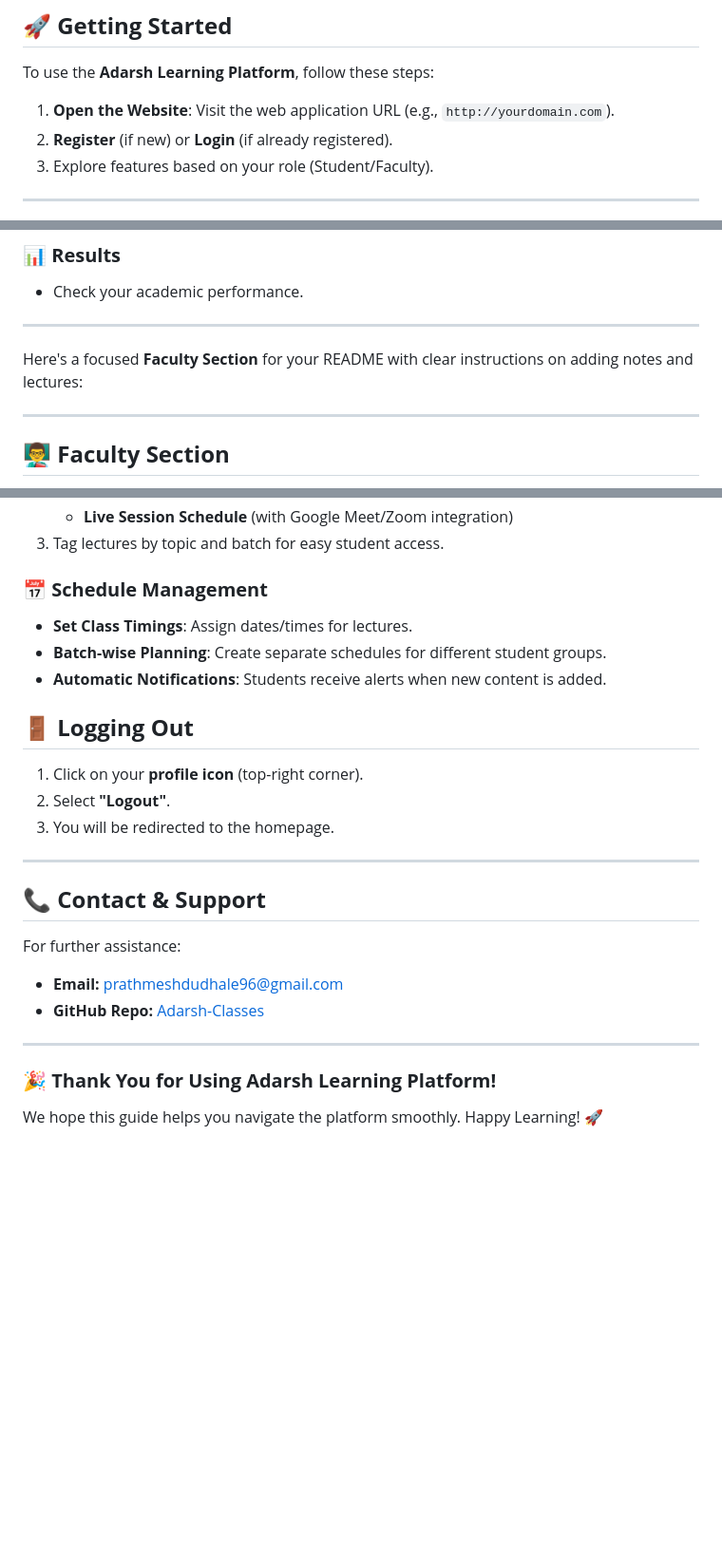
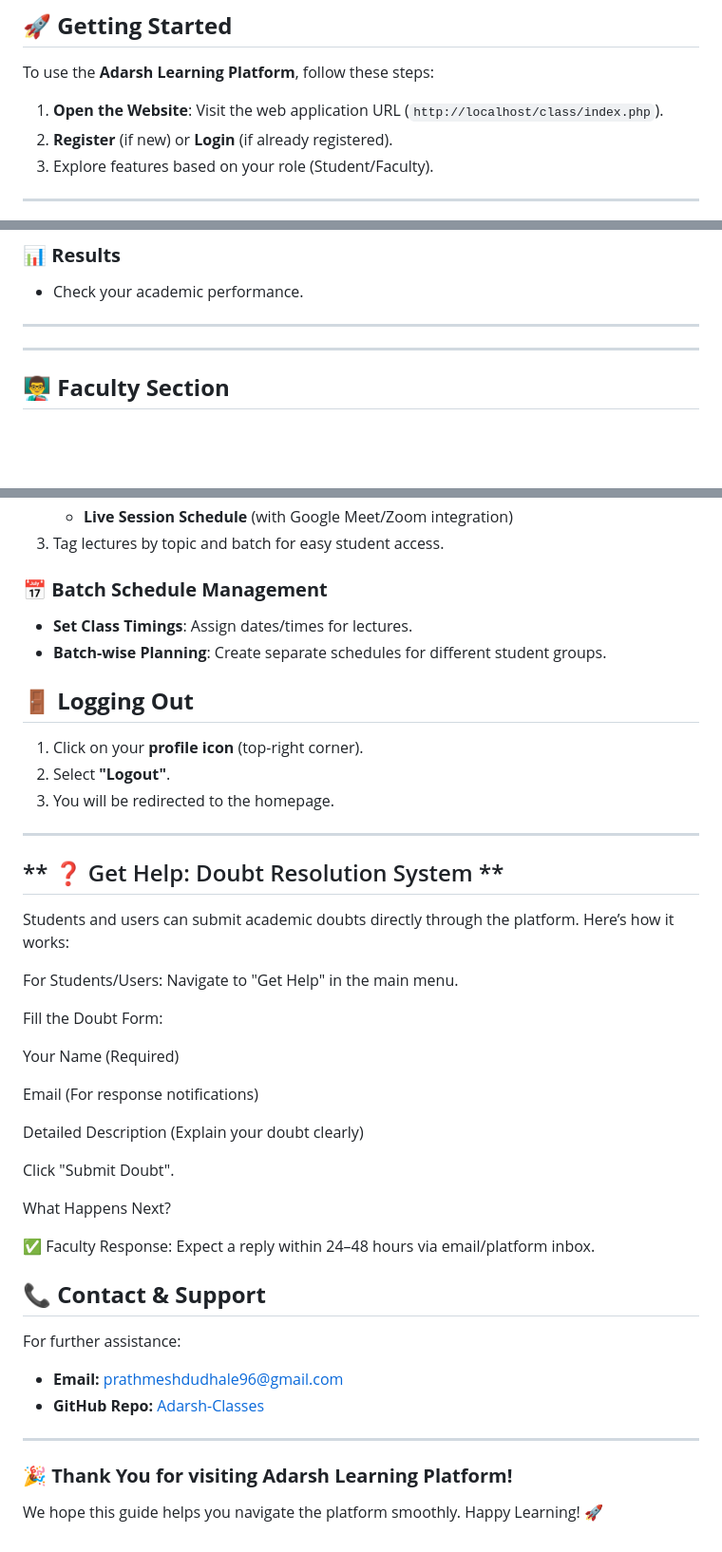
Before and after one commit to PrathmeshDudhale96/Adarsh-Classes, a Markdown page: README.md, 3 parts joined by grey strips. Shown at 95% size. Drawn GitHub-style; blank space fills up the shorter version.

Commit message:
Adarsh_Learning_Platform_README.md

```diff
--- a/README.md
+++ b/README.md
@@ -18,7 +18,7 @@ Welcome to the **Adarsh Learning Platform**! This web application is designed to
 
 ## **🚀 Getting Started**
 To use the **Adarsh Learning Platform**, follow these steps:
-1. **Open the Website**: Visit the web application URL (e.g., `http://yourdomain.com`).
+1. **Open the Website**: Visit the web application URL (`http://localhost/class/index.php`).
 2. **Register** (if new) or **Login** (if already registered).
 3. Explore features based on your role (Student/Faculty).
 
@@ -58,8 +58,6 @@ After logging in as a **Student**, you can:
 
 ---
 
-Here's a focused **Faculty Section** for your README with clear instructions on adding notes and lectures:
-
 ---
 
 ## **👨‍🏫 Faculty Section**
@@ -85,11 +83,9 @@ As a **Faculty Member**, you have access to powerful tools to manage courses and
    - **Live Session Schedule** (with Google Meet/Zoom integration)
 3. Tag lectures by topic and batch for easy student access.
 
-### **📅 Schedule Management**
+### **📅  Batch Schedule Management**
 - **Set Class Timings**: Assign dates/times for lectures.
 - **Batch-wise Planning**: Create separate schedules for different student groups.
-- **Automatic Notifications**: Students receive alerts when new content is added.
-
 
 ## **🚪 Logging Out**
 1. Click on your **profile icon** (top-right corner).
@@ -97,7 +93,25 @@ As a **Faculty Member**, you have access to powerful tools to manage courses and
 3. You will be redirected to the homepage.
 
 ---
+## ** ❓ Get Help: Doubt Resolution System **
+Students and users can submit academic doubts directly through the platform. Here’s how it works:
 
+For Students/Users:
+Navigate to "Get Help" in the main menu.
+
+Fill the Doubt Form:
+
+Your Name (Required)
+
+Email (For response notifications)
+
+Detailed Description (Explain your doubt clearly)
+
+Click "Submit Doubt".
+
+What Happens Next?
+
+✅ Faculty Response: Expect a reply within 24–48 hours via email/platform inbox.
 
 ## **📞 Contact & Support**
 For further assistance:
@@ -106,5 +120,5 @@ For further assistance:
 
 ---
 
-### **🎉 Thank You for Using Adarsh Learning Platform!**
+### **🎉 Thank You for visiting Adarsh Learning Platform!**
 We hope this guide helps you navigate the platform smoothly. Happy Learning! 🚀
```
